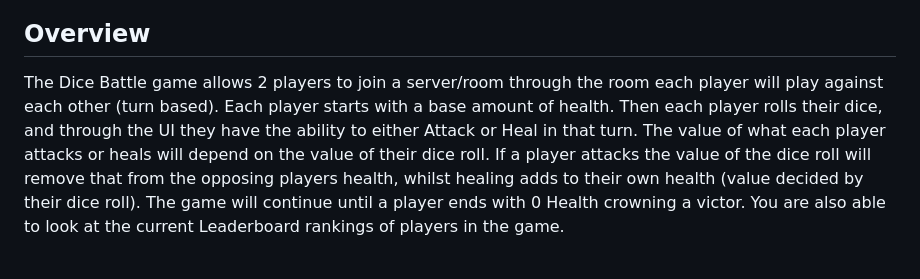
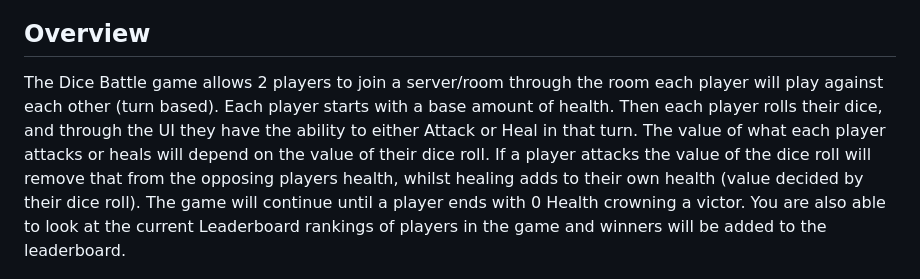
Before and after one commit to Razrocks/DiceGame, a Markdown page: README.md, the part around the change. Drawn GitHub-style.

Commit message:
final5 readme

```diff
--- a/README.md
+++ b/README.md
@@ -7,7 +7,7 @@
 Dice Battle is a website which takes 2 players who play against each other by rolling dice to decide their fate. Each player has health and have the ability to either attack or heal each turn equivalent to the amount of what they roll on their dice. Our website makes this game turn based game easy to play whilst being fun.
 
 ## Overview
-The Dice Battle game allows 2 players to join a server/room through the room each player will play against each other (turn based). Each player starts with a base amount of health. Then each player rolls their dice, and through the UI they have the ability to either Attack or Heal in that turn. The value of what each player attacks or heals will depend on the value of their dice roll. If a player attacks the value of the dice roll will remove that from the opposing players health, whilst healing adds to their own health (value decided by their dice roll). The game will continue until a player ends with 0 Health crowning a victor. You are also able to look at the current Leaderboard rankings of players in the game.
+The Dice Battle game allows 2 players to join a server/room through the room each player will play against each other (turn based). Each player starts with a base amount of health. Then each player rolls their dice, and through the UI they have the ability to either Attack or Heal in that turn. The value of what each player attacks or heals will depend on the value of their dice roll. If a player attacks the value of the dice roll will remove that from the opposing players health, whilst healing adds to their own health (value decided by their dice roll). The game will continue until a player ends with 0 Health crowning a victor. You are also able to look at the current Leaderboard rankings of players in the game and winners will be added to the leaderboard.
 
 <img src="example.png">
 
```
